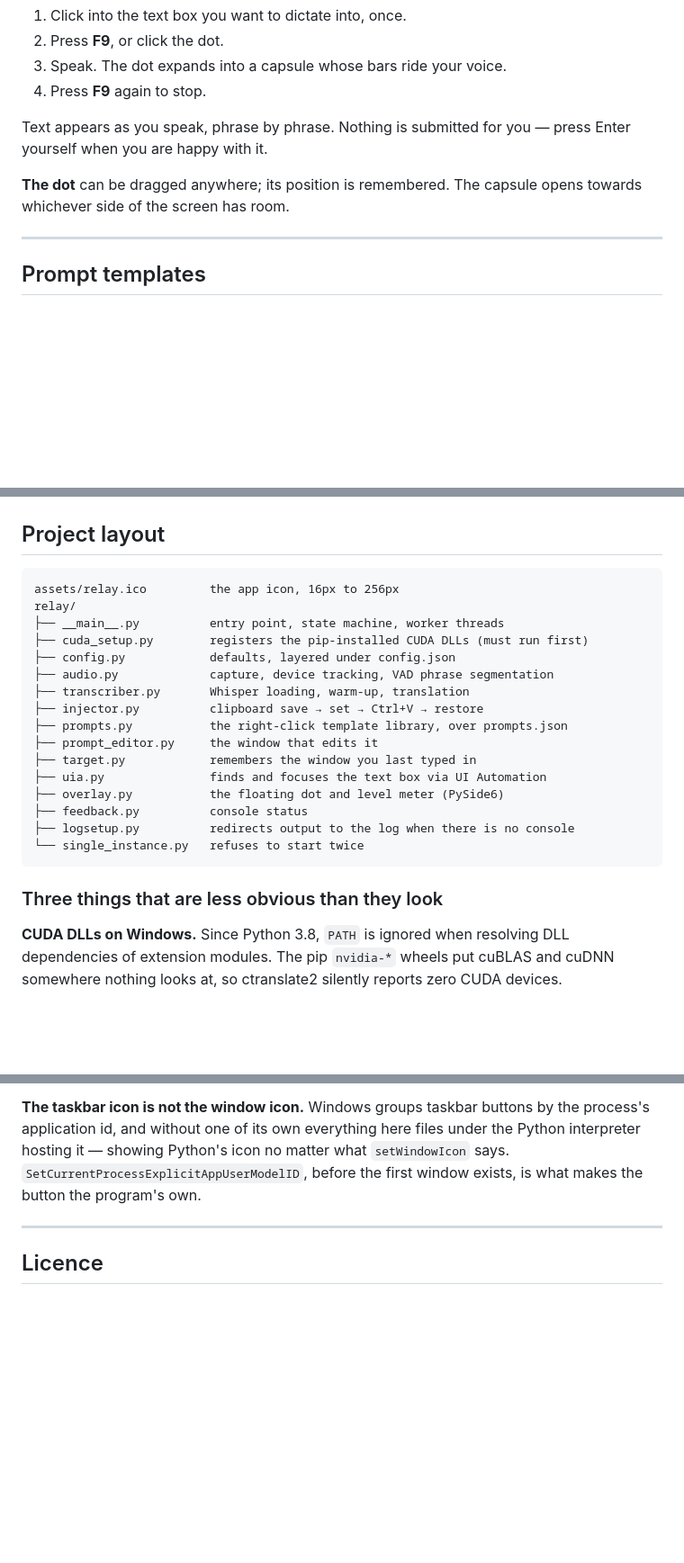
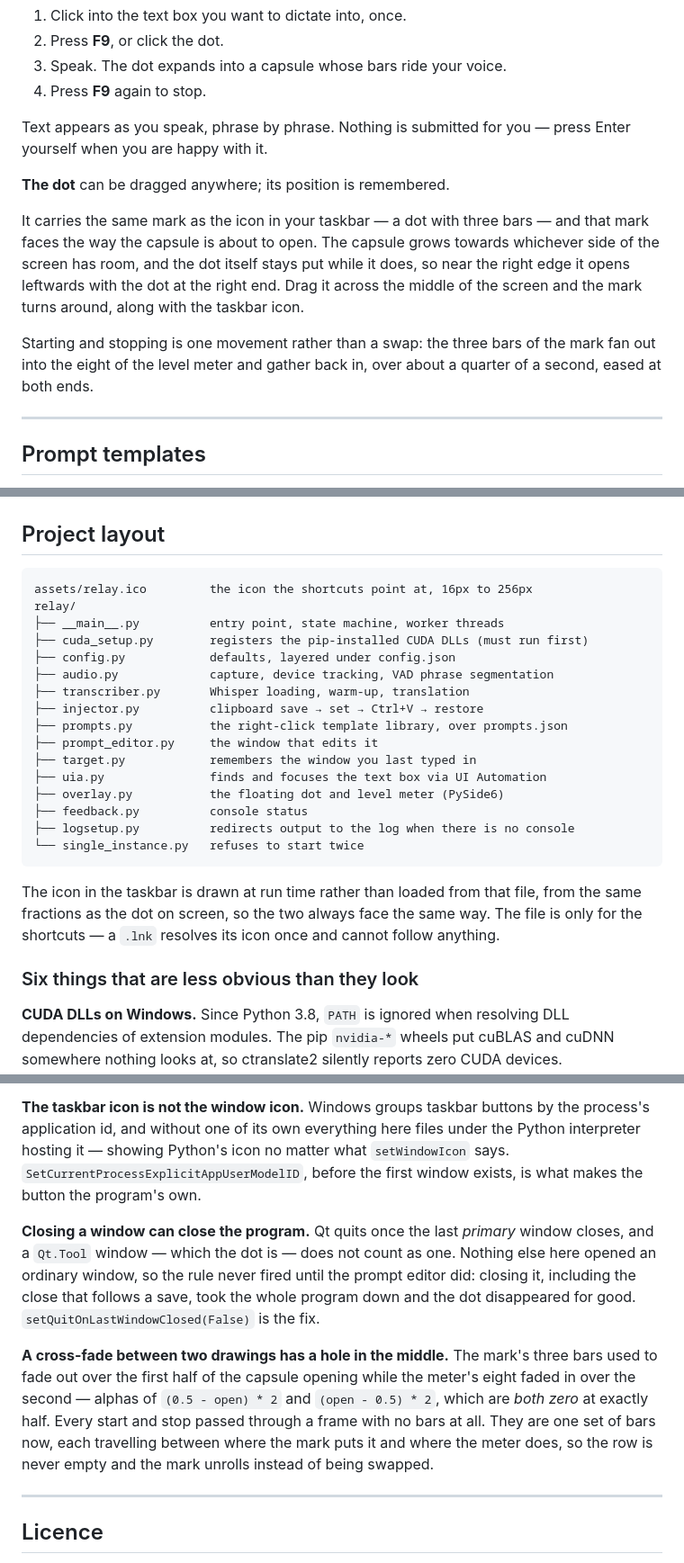
Before and after one commit to Dorin55-web/relay, a Markdown page: README.md, 3 parts joined by grey strips. Shown at 90% size. GitHub-like rendering; blank space fills up the shorter version.

Commit message:
Document the icon, the editor and the transition
Six things now sit in the section that claimed to hold three, and two of
the new ones are the mistakes that cost the most: a Qt.Tool window not
counting as a primary window, so closing the editor closed the program, and
a cross-fade whose two halves are both zero at the midpoint, so every start
and stop blinked.

Also notes that the mark faces the way the capsule will open, that the
taskbar icon is drawn rather than loaded so it can follow, and that the
file on disk exists only for the shortcuts.

````diff
--- a/README.md
+++ b/README.md
@@ -88,8 +88,18 @@ small dot floating above your other windows.
 Text appears as you speak, phrase by phrase. Nothing is submitted for you —
 press Enter yourself when you are happy with it.
 
-**The dot** can be dragged anywhere; its position is remembered. The capsule
-opens towards whichever side of the screen has room.
+**The dot** can be dragged anywhere; its position is remembered.
+
+It carries the same mark as the icon in your taskbar — a dot with three bars —
+and that mark faces the way the capsule is about to open. The capsule grows
+towards whichever side of the screen has room, and the dot itself stays put
+while it does, so near the right edge it opens leftwards with the dot at the
+right end. Drag it across the middle of the screen and the mark turns around,
+along with the taskbar icon.
+
+Starting and stopping is one movement rather than a swap: the three bars of the
+mark fan out into the eight of the level meter and gather back in, over about a
+quarter of a second, eased at both ends.
 
 ---
 
@@ -201,7 +211,7 @@ It is downloading the 1.5 GB model. This happens once.
 ## Project layout
 
 ```
-assets/relay.ico         the app icon, 16px to 256px
+assets/relay.ico         the icon the shortcuts point at, 16px to 256px
 relay/
 ├── __main__.py          entry point, state machine, worker threads
 ├── cuda_setup.py        registers the pip-installed CUDA DLLs (must run first)
@@ -219,7 +229,12 @@ relay/
 └── single_instance.py   refuses to start twice
 ```
 
-### Three things that are less obvious than they look
+The icon in the taskbar is drawn at run time rather than loaded from that file,
+from the same fractions as the dot on screen, so the two always face the same
+way. The file is only for the shortcuts — a `.lnk` resolves its icon once and
+cannot follow anything.
+
+### Six things that are less obvious than they look
 
 **CUDA DLLs on Windows.** Since Python 3.8, `PATH` is ignored when resolving DLL
 dependencies of extension modules. The pip `nvidia-*` wheels put cuBLAS and cuDNN
@@ -242,6 +257,21 @@ under the Python interpreter hosting it — showing Python's icon no matter what
 `setWindowIcon` says. `SetCurrentProcessExplicitAppUserModelID`, before the first
 window exists, is what makes the button the program's own.
 
+**Closing a window can close the program.** Qt quits once the last *primary*
+window closes, and a `Qt.Tool` window — which the dot is — does not count as
+one. Nothing else here opened an ordinary window, so the rule never fired until
+the prompt editor did: closing it, including the close that follows a save, took
+the whole program down and the dot disappeared for good.
+`setQuitOnLastWindowClosed(False)` is the fix.
+
+**A cross-fade between two drawings has a hole in the middle.** The mark's three
+bars used to fade out over the first half of the capsule opening while the
+meter's eight faded in over the second — alphas of `(0.5 - open) * 2` and
+`(open - 0.5) * 2`, which are *both zero* at exactly half. Every start and stop
+passed through a frame with no bars at all. They are one set of bars now, each
+travelling between where the mark puts it and where the meter does, so the row is
+never empty and the mark unrolls instead of being swapped.
+
 ---
 
 ## Licence
````
